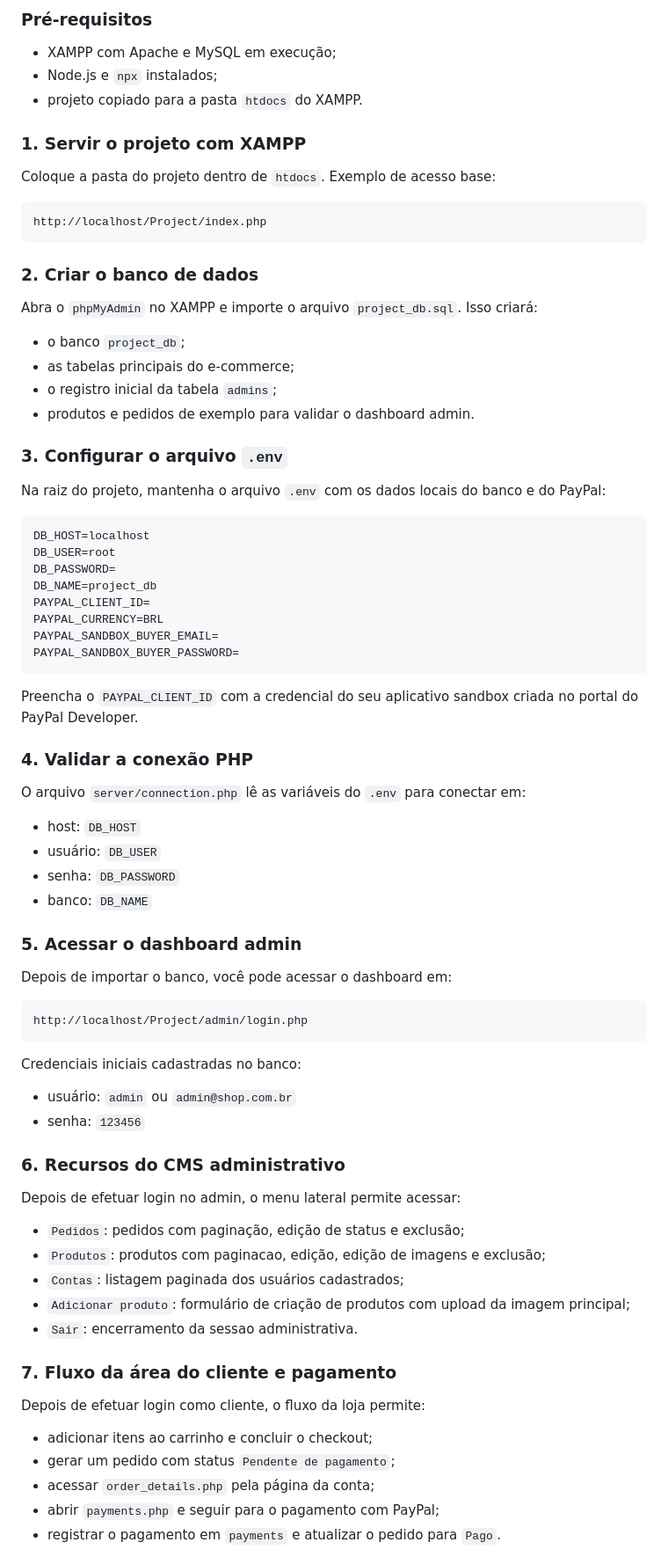
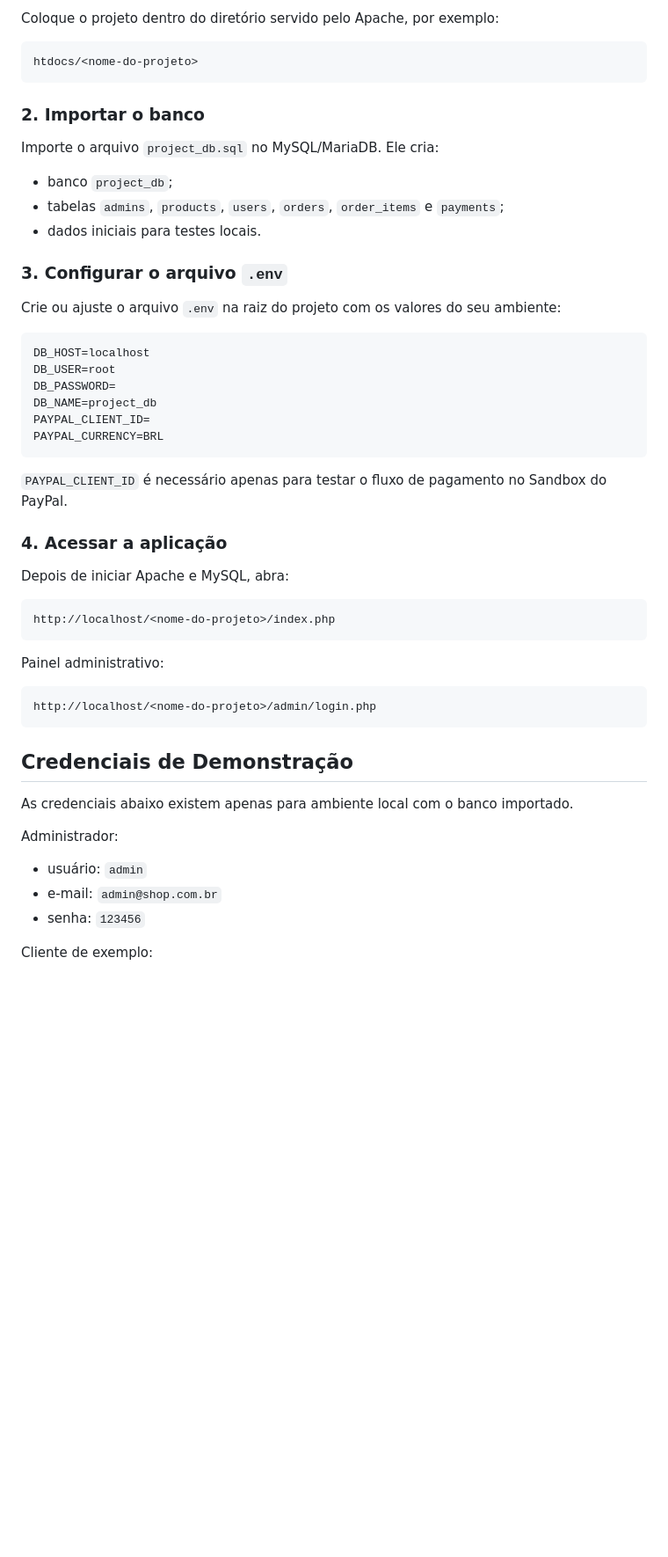
Before and after one commit to rafaeloliveiralopes/college-ecommerce-project, a Markdown page: README.md, the part around one of its changes. Shown at 88% size. Rendered like a GitHub page; blank space fills up the shorter version.

````diff
--- a/README.md
+++ b/README.md
@@ -149,30 +61,21 @@ Este projeto pode ser executado com XAMPP. O BrowserSync segue como opcional par
 
-### Pré-requisitos
-
-- XAMPP com Apache e MySQL em execução;
-- Node.js e `npx` instalados;
-- projeto copiado para a pasta `htdocs` do XAMPP.
-
-### 1. Servir o projeto com XAMPP
-
-Coloque a pasta do projeto dentro de `htdocs`. Exemplo de acesso base:
+Coloque o projeto dentro do diretório servido pelo Apache, por exemplo:
 
 ```text
-http://localhost/Project/index.php
+htdocs/<nome-do-projeto>
 ```
 
-### 2. Criar o banco de dados
+### 2. Importar o banco
 
-Abra o `phpMyAdmin` no XAMPP e importe o arquivo `project_db.sql`. Isso criará:
+Importe o arquivo `project_db.sql` no MySQL/MariaDB. Ele cria:
 
-- o banco `project_db`;
-- as tabelas principais do e-commerce;
-- o registro inicial da tabela `admins`;
-- produtos e pedidos de exemplo para validar o dashboard admin.
+- banco `project_db`;
+- tabelas `admins`, `products`, `users`, `orders`, `order_items` e `payments`;
+- dados iniciais para testes locais.
 
 ### 3. Configurar o arquivo `.env`
 
-Na raiz do projeto, mantenha o arquivo `.env` com os dados locais do banco e do PayPal:
+Crie ou ajuste o arquivo `.env` na raiz do projeto com os valores do seu ambiente:
 
 ```env
 DB_HOST=localhost
@@ -181,51 +84,33 @@ DB_PASSWORD=
 DB_NAME=project_db
 PAYPAL_CLIENT_ID=
 PAYPAL_CURRENCY=BRL
-PAYPAL_SANDBOX_BUYER_EMAIL=
-PAYPAL_SANDBOX_BUYER_PASSWORD=
 ```
 
-Preencha o `PAYPAL_CLIENT_ID` com a credencial do seu aplicativo sandbox criada no portal do PayPal Developer.
+`PAYPAL_CLIENT_ID` é necessário apenas para testar o fluxo de pagamento no Sandbox do PayPal.
 
-### 4. Validar a conexão PHP
+### 4. Acessar a aplicação
 
-O arquivo `server/connection.php` lê as variáveis do `.env` para conectar em:
-
-- host: `DB_HOST`
-- usuário: `DB_USER`
-- senha: `DB_PASSWORD`
-- banco: `DB_NAME`
-
-### 5. Acessar o dashboard admin
-
-Depois de importar o banco, você pode acessar o dashboard em:
+Depois de iniciar Apache e MySQL, abra:
 
 ```text
-http://localhost/Project/admin/login.php
+http://localhost/<nome-do-projeto>/index.php
 ```
 
-Credenciais iniciais cadastradas no banco:
+Painel administrativo:
 
-- usuário: `admin` ou `admin@shop.com.br`
+```text
+http://localhost/<nome-do-projeto>/admin/login.php
+```
+
+## Credenciais de Demonstração
+
+As credenciais abaixo existem apenas para ambiente local com o banco importado.
+
+Administrador:
+
+- usuário: `admin`
+- e-mail: `admin@shop.com.br`
 - senha: `123456`
 
-### 6. Recursos do CMS administrativo
+Cliente de exemplo:
 
-Depois de efetuar login no admin, o menu lateral permite acessar:
-
-- `Pedidos`: pedidos com paginação, edição de status e exclusão;
-- `Produtos`: produtos com paginacao, edição, edição de imagens e exclusão;
-- `Contas`: listagem paginada dos usuários cadastrados;
-- `Adicionar produto`: formulário de criação de produtos com upload da imagem principal;
-- `Sair`: encerramento da sessao administrativa.
-
-### 7. Fluxo da área do cliente e pagamento
-
-Depois de efetuar login como cliente, o fluxo da loja permite:
-
-- adicionar itens ao carrinho e concluir o checkout;
-- gerar um pedido com status `Pendente de pagamento`;
-- acessar `order_details.php` pela página da conta;
-- abrir `payments.php` e seguir para o pagamento com PayPal;
-- registrar o pagamento em `payments` e atualizar o pedido para `Pago`.
-
````
Also changed, not shown: other parts of README.md (+50 -158 lines).
